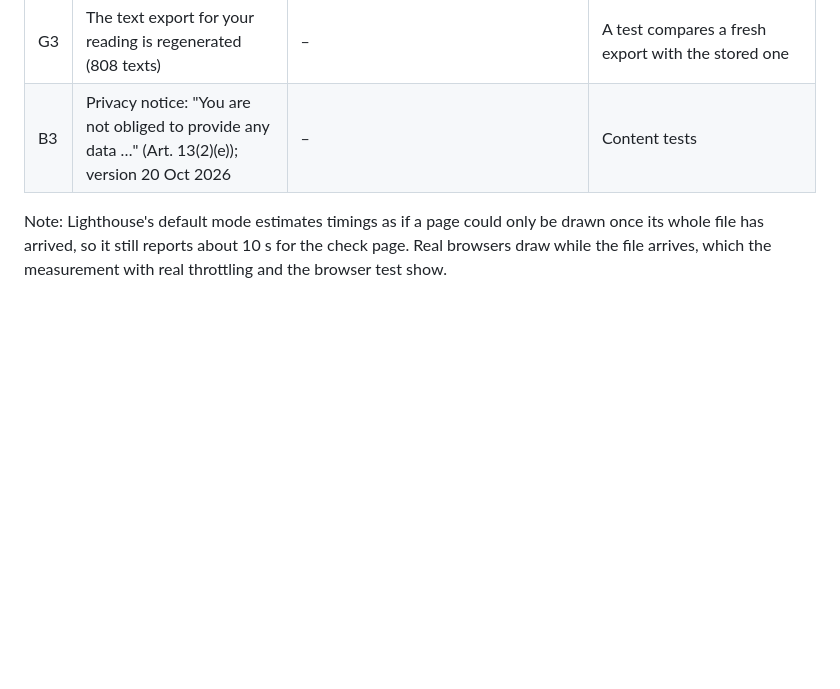
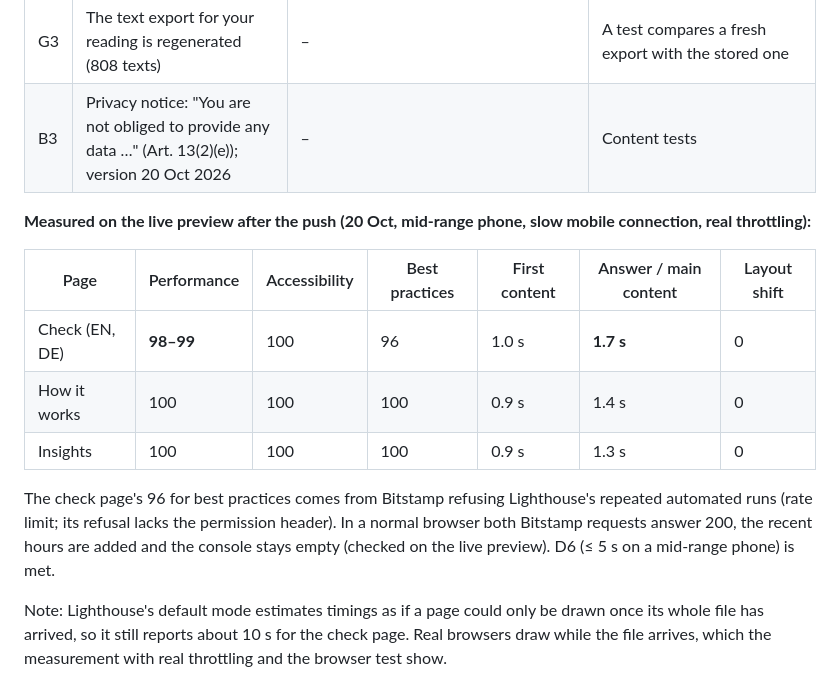
Before and after one commit to boddenlennart/btc-loan-risk, a Markdown page: ux/O-go-no-go.md, the part around the change. Drawn GitHub-style; blank space fills up the shorter version.

Commit message:
Go/no-go: live Lighthouse after the push (check page answer 1.7 s, performance 98-99; D6 met)
Co-Authored-By: Claude Opus 5.5 <noreply@anthropic.com>

```diff
--- a/ux/O-go-no-go.md
+++ b/ux/O-go-no-go.md
@@ -14,6 +14,16 @@ The page, its numbers, security and legal texts are ready. Four blocking criteri
 | G2 | How it works and Insights stay invisible until drawn (Insights jumped on a slow phone too) | Lighthouse: layout shift 0 on all pages; How it works performance **97** | The slow-phone test now checks all three pages |
 | G3 | The text export for your reading is regenerated (808 texts) | – | A test compares a fresh export with the stored one |
 | B3 | Privacy notice: "You are not obliged to provide any data …" (Art. 13(2)(e)); version 20 Oct 2026 | – | Content tests |
+
+**Measured on the live preview after the push (20 Oct, mid-range phone, slow mobile connection, real throttling):**
+
+| Page | Performance | Accessibility | Best practices | First content | Answer / main content | Layout shift |
+|---|---|---|---|---|---|---|
+| Check (EN, DE) | **98–99** | 100 | 96 | 1.0 s | **1.7 s** | 0 |
+| How it works | 100 | 100 | 100 | 0.9 s | 1.4 s | 0 |
+| Insights | 100 | 100 | 100 | 0.9 s | 1.3 s | 0 |
+
+The check page's 96 for best practices comes from Bitstamp refusing Lighthouse's repeated automated runs (rate limit; its refusal lacks the permission header). In a normal browser both Bitstamp requests answer 200, the recent hours are added and the console stays empty (checked on the live preview). D6 (≤ 5 s on a mid-range phone) is met.
 
 Note: Lighthouse's default mode estimates timings as if a page could only be drawn once its whole file has arrived, so it still reports about 10 s for the check page. Real browsers draw while the file arrives, which the measurement with real throttling and the browser test show.
 
```
